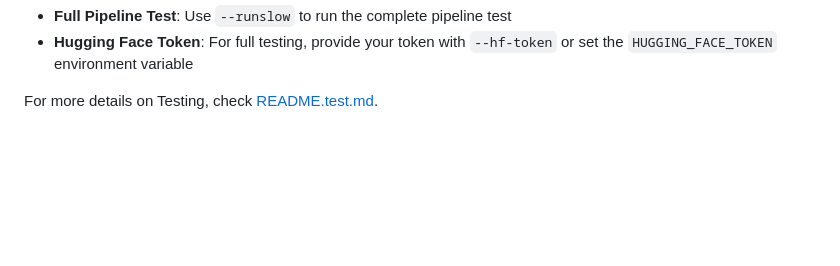
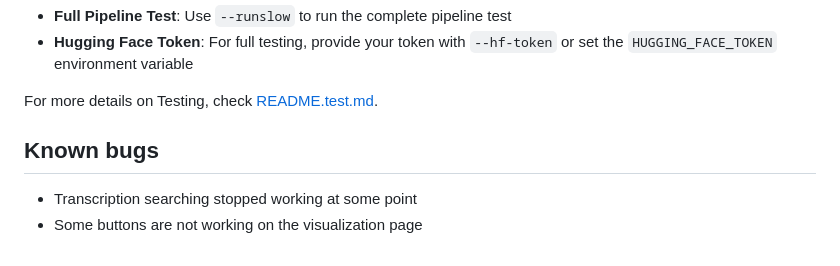
Before and after one commit to nullwiz/audiopipe, a Markdown page: README.md, the part around the change. Drawn GitHub-style; blank space fills up the shorter version.

```diff
--- a/README.md
+++ b/README.md
@@ -266,3 +266,9 @@ python -m pytest test/test_integration.py::test_full_pipeline -v --integration -
 - **Hugging Face Token**: For full testing, provide your token with `--hf-token` or set the `HUGGING_FACE_TOKEN` environment variable
 
 For more details on Testing, check [README.test.md](README.test.md).
+
+
+
+## Known bugs
+- Transcription searching stopped working at some point
+- Some buttons are not working on the visualization page
```
